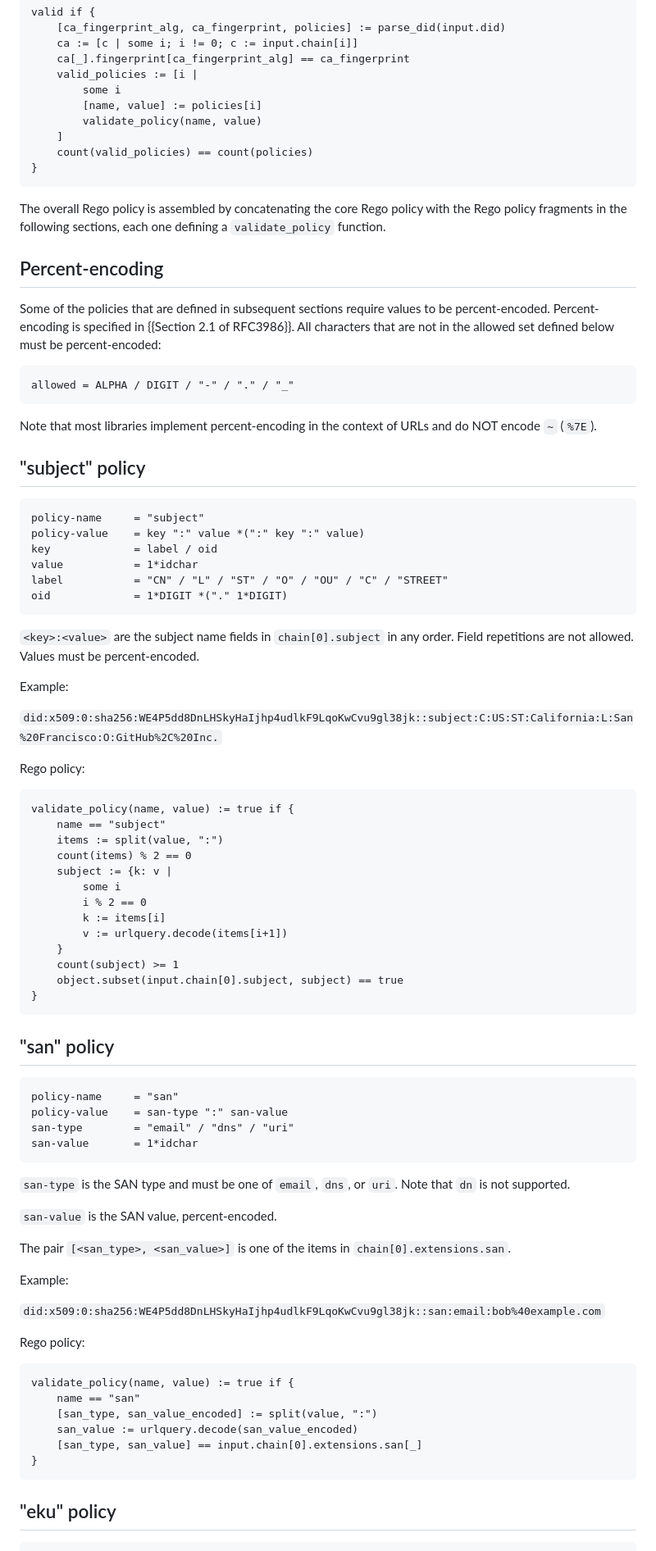
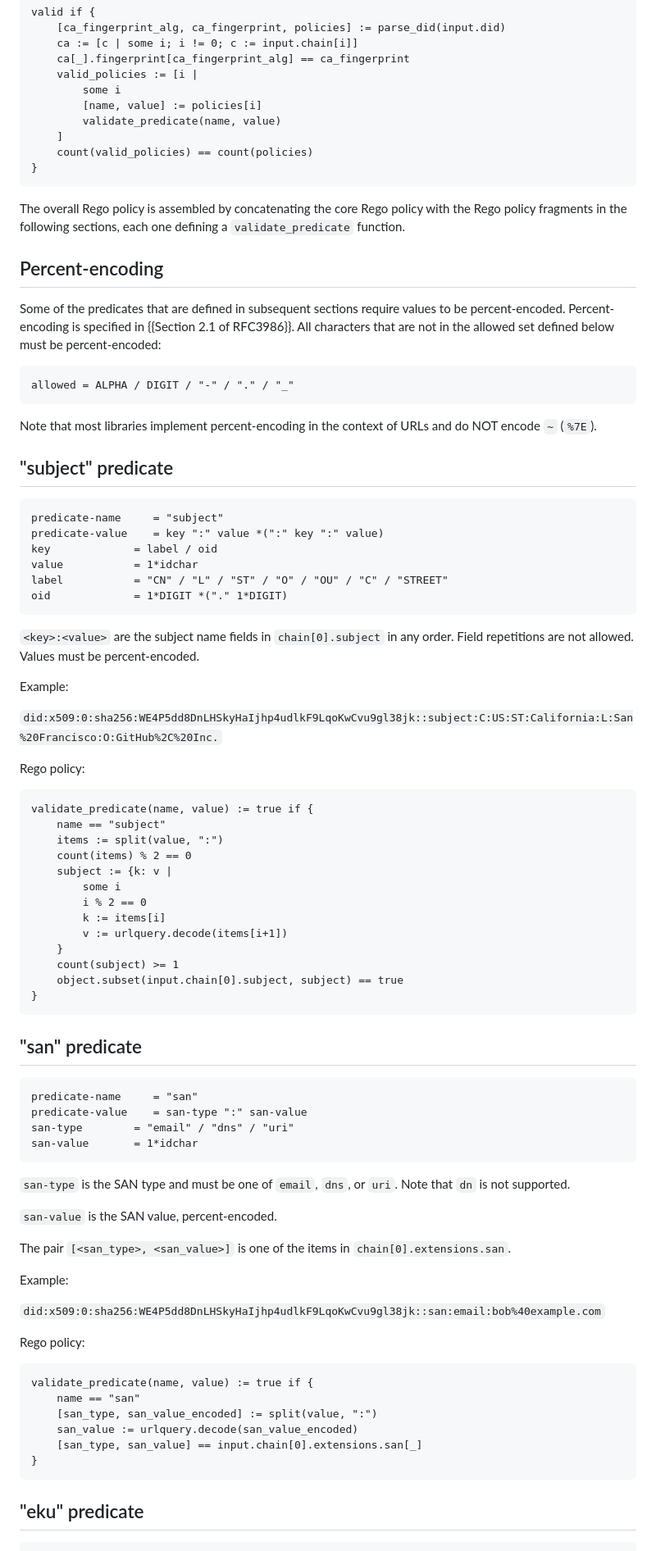
Before and after one commit to henkbirkholz/draft-birkholz-did-x509, a Markdown page: draft-birkholz-did-x509.md, the part around one of its changes. Shown at 82% size. GitHub-like rendering.

Commit message:
De-conflict usage of the word policy

```diff
--- a/draft-birkholz-did-x509.md
+++ b/draft-birkholz-did-x509.md
@@ -143,17 +143,17 @@ valid if {
     valid_policies := [i |
         some i
         [name, value] := policies[i]
-        validate_policy(name, value)
+        validate_predicate(name, value)
     ]
     count(valid_policies) == count(policies)
 }
 ~~~
 
-The overall Rego policy is assembled by concatenating the core Rego policy with the Rego policy fragments in the following sections, each one defining a `validate_policy` function.
+The overall Rego policy is assembled by concatenating the core Rego policy with the Rego policy fragments in the following sections, each one defining a `validate_predicate` function.
 
 ## Percent-encoding
 
-Some of the policies that are defined in subsequent sections require values to be percent-encoded. Percent-encoding is specified in {{Section 2.1 of RFC3986}}. All characters that are not in the allowed set defined below must be percent-encoded:
+Some of the predicates that are defined in subsequent sections require values to be percent-encoded. Percent-encoding is specified in {{Section 2.1 of RFC3986}}. All characters that are not in the allowed set defined below must be percent-encoded:
 
 ~~~abnf
 allowed = ALPHA / DIGIT / "-" / "." / "_"
@@ -161,11 +161,11 @@ allowed = ALPHA / DIGIT / "-" / "." / "_"
 
 Note that most libraries implement percent-encoding in the context of URLs and do NOT encode `~` (`%7E`).
 
-## "subject" policy
+## "subject" predicate
 
 ~~~abnf
-policy-name     = "subject"
-policy-value    = key ":" value *(":" key ":" value)
+predicate-name     = "subject"
+predicate-value    = key ":" value *(":" key ":" value)
 key             = label / oid
 value           = 1*idchar
 label           = "CN" / "L" / "ST" / "O" / "OU" / "C" / "STREET"
@@ -181,7 +181,7 @@ Example:
 Rego policy:
 
 ~~~rego
-validate_policy(name, value) := true if {
+validate_predicate(name, value) := true if {
     name == "subject"
     items := split(value, ":")
     count(items) % 2 == 0
@@ -196,11 +196,11 @@ validate_policy(name, value) := true if {
 }
 ~~~
 
-## "san" policy
+## "san" predicate
 
 ~~~abnf
-policy-name     = "san"
-policy-value    = san-type ":" san-value
+predicate-name     = "san"
+predicate-value    = san-type ":" san-value
 san-type        = "email" / "dns" / "uri"
 san-value       = 1*idchar
 ~~~
@@ -218,7 +218,7 @@ Example:
 Rego policy:
 
 ~~~rego
-validate_policy(name, value) := true if {
+validate_predicate(name, value) := true if {
     name == "san"
     [san_type, san_value_encoded] := split(value, ":")
     san_value := urlquery.decode(san_value_encoded)
@@ -226,6 +226,6 @@ validate_policy(name, value) := true if {
 }
 ~~~
 
-## "eku" policy
+## "eku" predicate
 
 ~~~abnf
```
Also changed, not shown: other parts of draft-birkholz-did-x509.md (+14 -14 lines).
